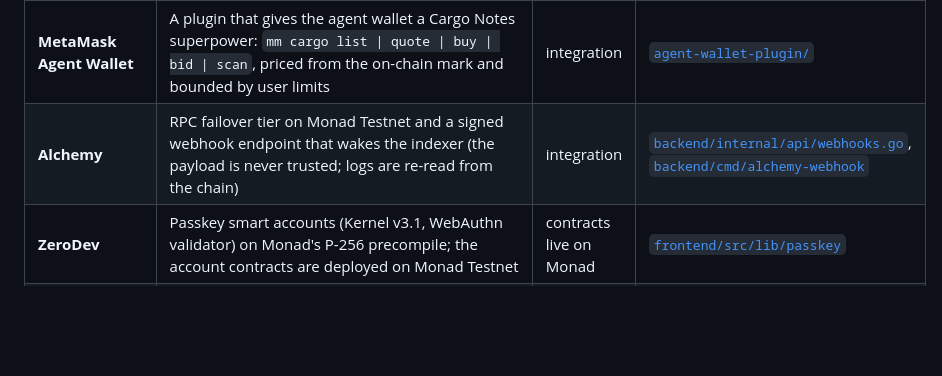
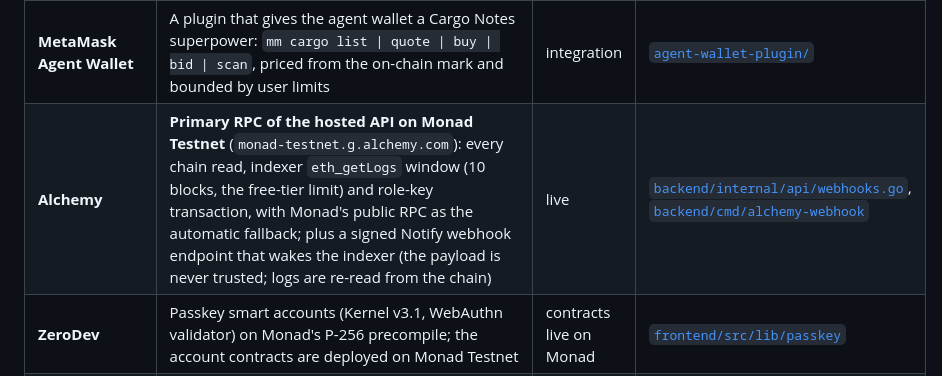
Before and after one commit to LSUDOKO/CargoFlow-Monad, a Markdown page: README.md, the part around the change. Drawn GitHub-style; blank space fills up the shorter version.

Commit message:
docs: alchemy is the hosted api's primary monad rpc

```diff
--- a/README.md
+++ b/README.md
@@ -570,7 +570,7 @@ are in this repository.
 | **Kuru** | `CargoNoteWrapper` turns a Cargo Note into a 6-decimal ERC-20 whose supply equals the note's claim, redeemable pro-rata after the facility closes; the token is listed as a spot market against USDC through Kuru's permissionless Router (`0x7EFbE105Ca7415dE98F96622173458ac1c054630`), giving notes a central limit order book. **Live:** cNOTE-0516/USDC market [`0x13f02ef0…`](https://testnet.monadvision.com/address/0x13f02ef0c5CF7357267C52947709acfE52021520) with a filled trade | live | [`contracts/src/CargoNoteToken.sol`](contracts/src/CargoNoteToken.sol) <!-- INTEGRATION: kuru --> |
 | **Envio** | HyperIndex indexer over `CargoNoteMarket`, `FinancingController` and `EvidenceRegistry` (HyperSync `https://10143.hypersync.xyz`): `Note`, `Trade`, `OrderEvent`, `Epoch` and `MarketStats` entities behind the note book's history | integration | [`indexer/`](indexer) <!-- INTEGRATION: envio --> |
 | **MetaMask Agent Wallet** | A plugin that gives the agent wallet a Cargo Notes superpower: `mm cargo list \| quote \| buy \| bid \| scan`, priced from the on-chain mark and bounded by user limits | integration | [`agent-wallet-plugin/`](agent-wallet-plugin) <!-- INTEGRATION: metamask --> |
-| **Alchemy** | RPC failover tier on Monad Testnet and a signed webhook endpoint that wakes the indexer (the payload is never trusted; logs are re-read from the chain) | integration | [`backend/internal/api/webhooks.go`](backend/internal/api/webhooks.go), [`backend/cmd/alchemy-webhook`](backend/cmd/alchemy-webhook) <!-- INTEGRATION: alchemy --> |
+| **Alchemy** | **Primary RPC of the hosted API on Monad Testnet** (`monad-testnet.g.alchemy.com`): every chain read, indexer `eth_getLogs` window (10 blocks, the free-tier limit) and role-key transaction, with Monad's public RPC as the automatic fallback; plus a signed Notify webhook endpoint that wakes the indexer (the payload is never trusted; logs are re-read from the chain) | live | [`backend/internal/api/webhooks.go`](backend/internal/api/webhooks.go), [`backend/cmd/alchemy-webhook`](backend/cmd/alchemy-webhook) <!-- INTEGRATION: alchemy --> |
 | **ZeroDev** | Passkey smart accounts (Kernel v3.1, WebAuthn validator) on Monad's P-256 precompile; the account contracts are deployed on Monad Testnet | contracts live on Monad | [`frontend/src/lib/passkey`](frontend/src/lib/passkey) |
 | **OpenZeppelin** | v5.4: `AccessControlDefaultAdminRules`, `SafeERC20`, `ReentrancyGuard`, `Pausable`, `ERC721`, `Math` | live | [dependency matrix](docs/architecture.md#openzeppelin-dependency-matrix-v540-vendored) |
 | **MonadVision · Sourcify** | Source verification of every deployed contract | live | [`scripts/verify-testnet.sh`](scripts/verify-testnet.sh) |
```
